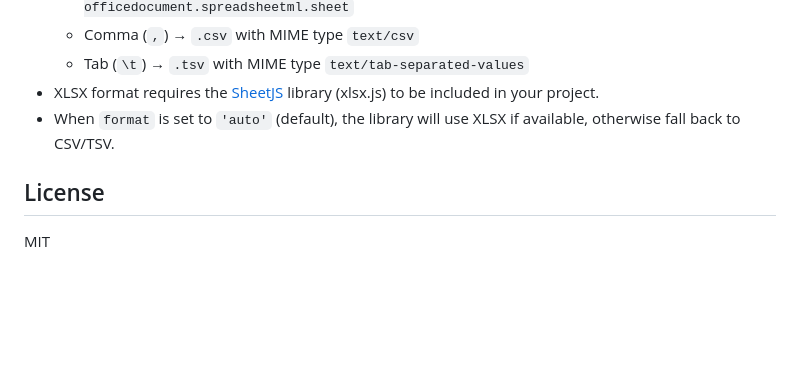
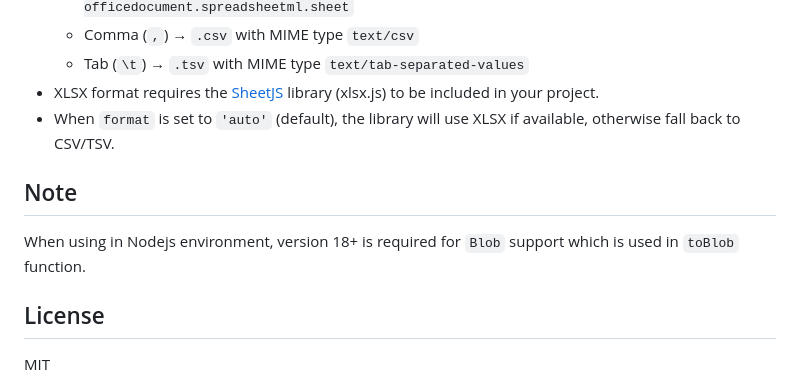
Before and after one commit to plotdb/csv4xls, a Markdown page: README.md, the part around the change. Rendered like a GitHub page; blank space fills up the shorter version.

Commit message:
update document about nodejs note

```diff
--- a/README.md
+++ b/README.md
@@ -67,6 +67,10 @@ csv4xls provides following APIs:
 - When `format` is set to `'auto'` (default), the library will use XLSX if available, otherwise fall back to CSV/TSV.
 
 
+## Note
+
+When using in Nodejs environment, version 18+ is required for `Blob` support which is used in `toBlob` function.
+
 
 ## License
 
```
